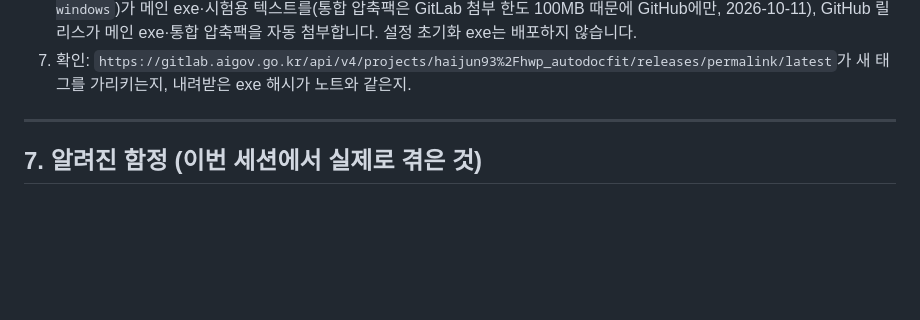
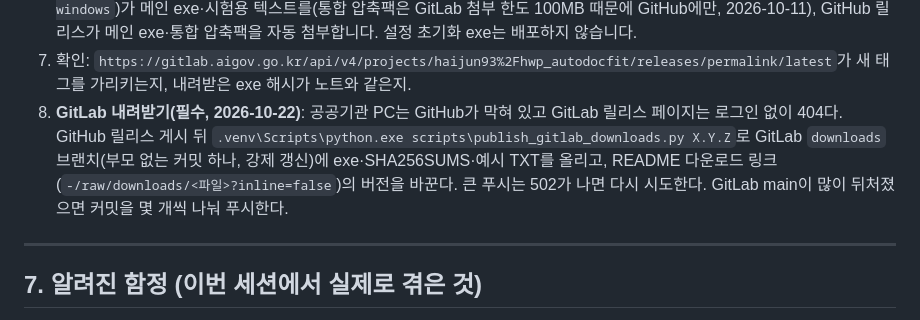
Before and after one commit to haijun93/hwp-auto-docfit, a Markdown page: HANDOVER.md, the part around the change. Rendered like a GitHub page; blank space fills up the shorter version.

```diff
--- a/HANDOVER.md
+++ b/HANDOVER.md
@@ -448,6 +448,7 @@ Flutter UI 빌드는 `powershell -File build_flutter.ps1`로 수행하며 `build
    실제 한/글 문서의 붙여넣기·COM 조판은 별도 검증으로 구분한다.
 6. **태그**: `git tag -a vX.Y-beta.N -m "…"` → `git push github <태그>` → `git push origin <태그>`. GitLab CI(`release-windows`)가 메인 exe·시험용 텍스트를(통합 압축팩은 GitLab 첨부 한도 100MB 때문에 GitHub에만, 2026-10-11), GitHub 릴리스가 메인 exe·통합 압축팩을 자동 첨부합니다. 설정 초기화 exe는 배포하지 않습니다.
 7. 확인: `https://gitlab.aigov.go.kr/api/v4/projects/haijun93%2Fhwp_autodocfit/releases/permalink/latest`가 새 태그를 가리키는지, 내려받은 exe 해시가 노트와 같은지.
+8. **GitLab 내려받기(필수, 2026-10-22)**: 공공기관 PC는 GitHub가 막혀 있고 GitLab 릴리스 페이지는 로그인 없이 404다. GitHub 릴리스 게시 뒤 `.venv\Scripts\python.exe scripts\publish_gitlab_downloads.py X.Y.Z`로 GitLab `downloads` 브랜치(부모 없는 커밋 하나, 강제 갱신)에 exe·SHA256SUMS·예시 TXT를 올리고, README 다운로드 링크(`-/raw/downloads/<파일>?inline=false`)의 버전을 바꾼다. 큰 푸시는 502가 나면 다시 시도한다. GitLab main이 많이 뒤처졌으면 커밋을 몇 개씩 나눠 푸시한다.
 
 ---
 
```
Also changed, not shown: README.md (+16 -9 lines), releases/v1.80.4.md (added, +24 -0 lines), resources/splash.png, 7 other files.
